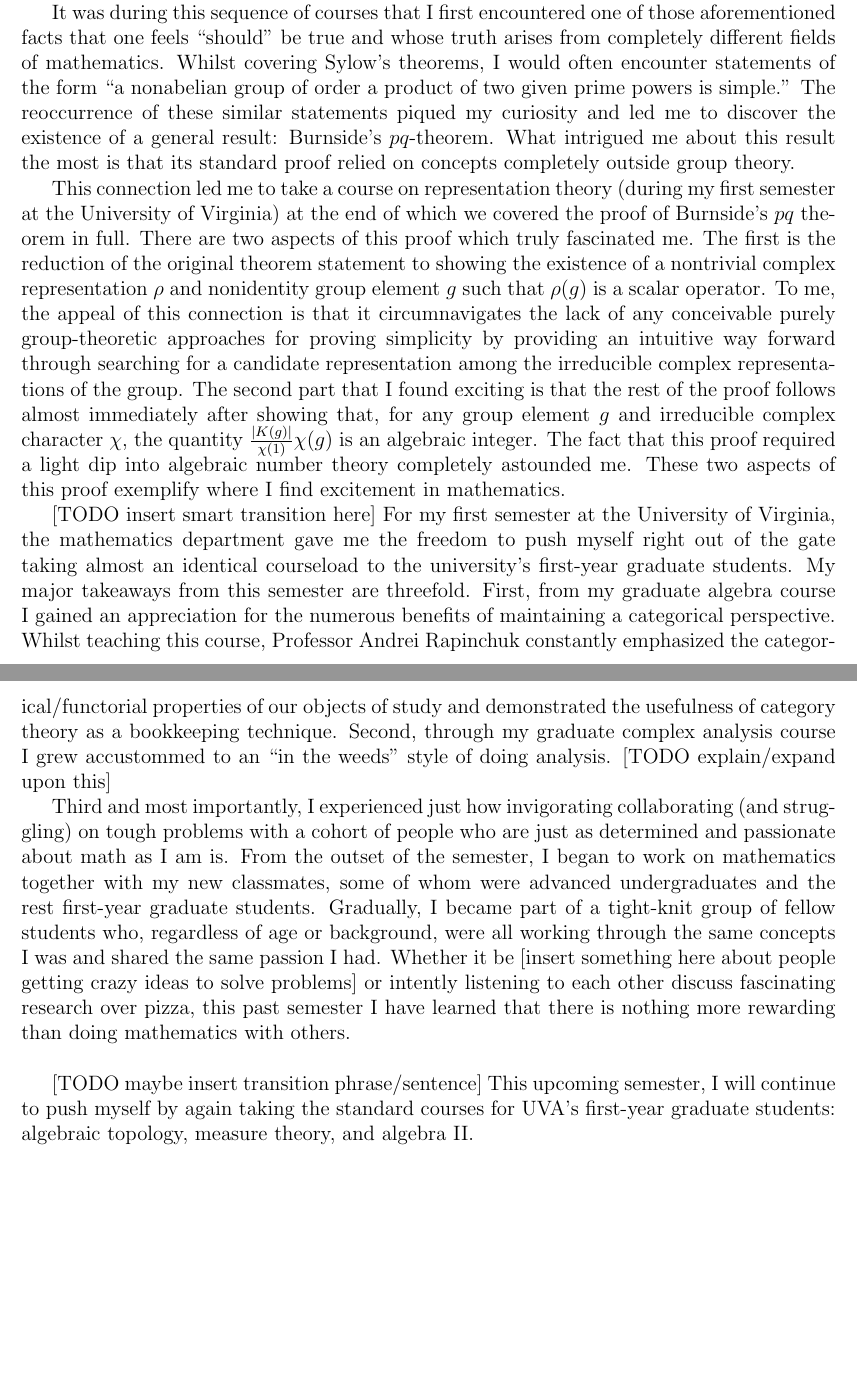
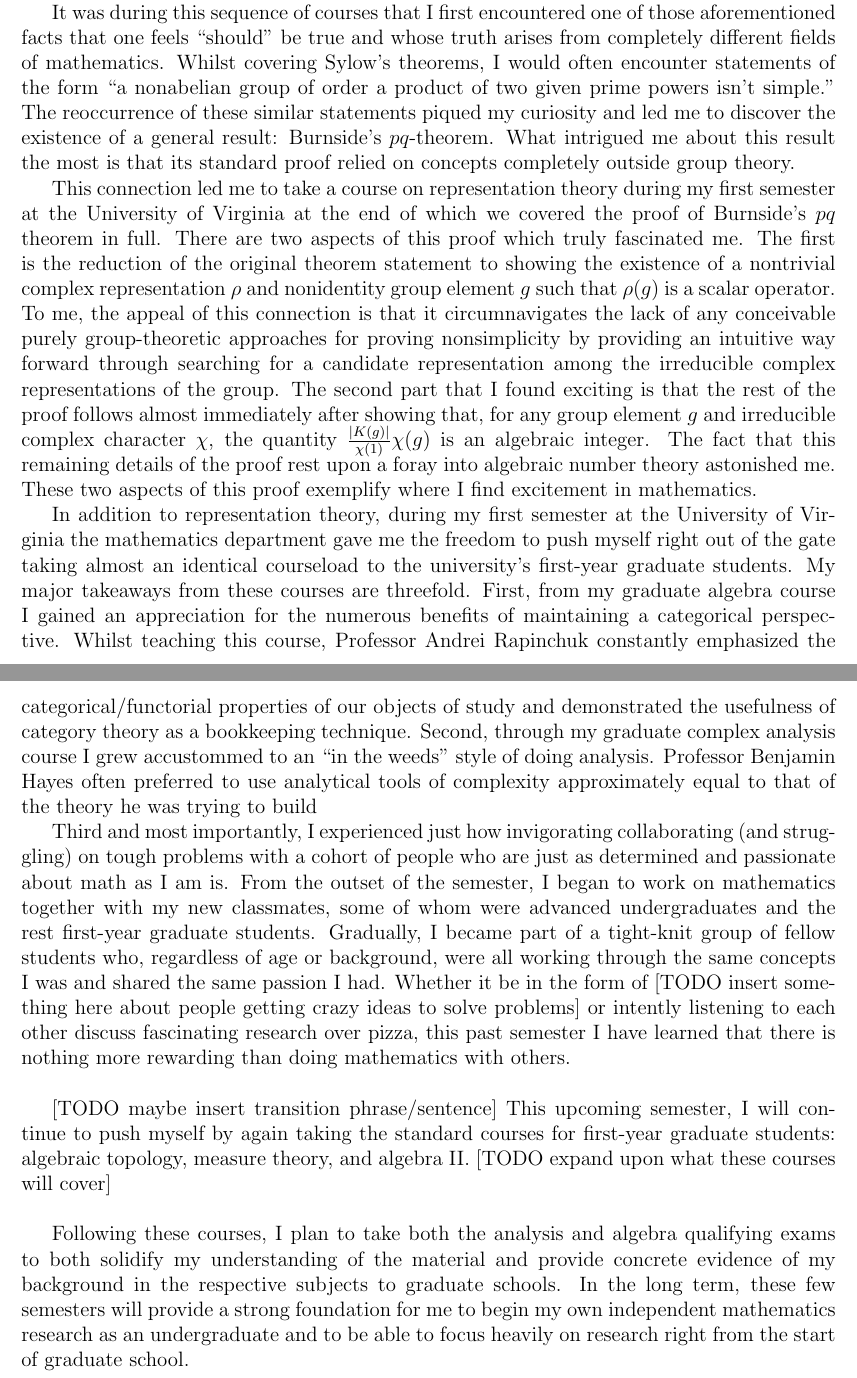
Before and after one commit to kyrem1/james2022_personal_statement, a LaTeX document (james2022_personal_statement.tex): two parts of pages 1 and 2 of 2, joined at a grey line, cut so that both start at the same text, the shorter picture padded with empty space. Compiled offline with pdfLaTeX.

Commit message:
Added future plans pg

```diff
--- a/james2022_personal_statement.tex
+++ b/james2022_personal_statement.tex
@@ -51,31 +51,29 @@ Why do conditions that imply a family of analytic functions from a fixed region
 
 My true mathematical journey started as a junior in high school when I began dual-enrolling in three courses per semester at my local university (the University of South Florida). After completing my first ``introuduction to proofs'' course, I dipped my toes into analysis and algebra. I enjoyed both equally and wished to experience them at the graduate-level, so I went about convincing my county's board of education to allow me to take graduate courses for dual-enrollment. As the graduate-level analysis courses were offered in the mornings, a time during which I was required by law to attend high school every day, I was pushed towards entering the University of South Florida's graduate algebra sequence.
 
-It was during this sequence of courses that I first encountered one of those aforementioned facts that one feels ``should'' be true and whose truth arises from completely different fields of mathematics. Whilst covering Sylow's theorems, I would often encounter statements of the form ``a nonabelian group of order a product of two given prime powers is simple.'' The reoccurrence of these similar statements piqued my curiosity and led me to discover the existence of a general result: Burnside's $pq$-theorem. What intrigued me about this result the most is that its standard proof relied on concepts completely outside group theory.
+It was during this sequence of courses that I first encountered one of those aforementioned facts that one feels ``should'' be true and whose truth arises from completely different fields of mathematics. Whilst covering Sylow's theorems, I would often encounter statements of the form ``a nonabelian group of order a product of two given prime powers isn't simple.'' The reoccurrence of these similar statements piqued my curiosity and led me to discover the existence of a general result: Burnside's $pq$-theorem. What intrigued me about this result the most is that its standard proof relied on concepts completely outside group theory.
 
-This connection led me to take a course on representation theory (during my first semester at the University of Virginia) at the end of which we covered the proof of Burnside's $pq$ theorem in full. There are two aspects of this proof which truly fascinated me. The first is the reduction of the original theorem statement to showing the existence of a nontrivial complex representation $\rho$ and nonidentity group element $g$ such that $\rho(g)$ is a scalar operator. To me, the appeal of this connection is that it circumnavigates the lack of any conceivable purely group-theoretic approaches for proving simplicity by providing an intuitive way forward through searching for a candidate representation among the irreducible complex representations of the group. The second part that I found exciting is that the rest of the proof follows almost immediately after showing that, for any group element $g$ and irreducible complex character $\chi$, the quantity $\frac{|K(g)|}{\chi(1)}\chi(g)$ is an algebraic integer. The fact that this proof required a light dip into algebraic number theory completely astounded me. These two aspects of this proof exemplify where I find excitement in mathematics.
+This connection led me to take a course on representation theory during my first semester at the University of Virginia at the end of which we covered the proof of Burnside's $pq$ theorem in full. There are two aspects of this proof which truly fascinated me. The first is the reduction of the original theorem statement to showing the existence of a nontrivial complex representation $\rho$ and nonidentity group element $g$ such that $\rho(g)$ is a scalar operator. To me, the appeal of this connection is that it circumnavigates the lack of any conceivable purely group-theoretic approaches for proving nonsimplicity by providing an intuitive way forward through searching for a candidate representation among the irreducible complex representations of the group. The second part that I found exciting is that the rest of the proof follows almost immediately after showing that, for any group element $g$ and irreducible complex character $\chi$, the quantity $\frac{|K(g)|}{\chi(1)}\chi(g)$ is an algebraic integer. The fact that this remaining details of the proof rest upon a foray into algebraic number theory astonished me. These two aspects of this proof exemplify where I find excitement in mathematics.
 
-% This link
+% TODO remake above statement
 
-% Burnside's $pq$-theorem led me to take a course on representation theory. The link between normal families and the nonexistence of nonconstant entire functions with certain prescribed propertains led me to begin reading Miranda's book on Riemann surfaces. In seeking and understanding these connections for myself, my mathematical taste developed into what it is today.
+In addition to representation theory, during my first semester at the University of Virginia the mathematics department gave me the freedom to push myself right out of the gate taking almost an identical courseload to the university's first-year graduate students. My major takeaways from these courses are threefold. First, from my graduate algebra course I gained an appreciation for the numerous benefits of maintaining a categorical perspective.
+Whilst teaching this course, Professor Andrei Rapinchuk constantly emphasized the categorical/functorial properties of our objects of study and demonstrated the usefulness of category theory as a bookkeeping technique. Second, through my graduate complex analysis course I grew accustommed to an ``in the weeds'' style of doing analysis. Professor Benjamin Hayes often preferred to use analytical tools of complexity approximately equal to that of the theory he was trying to build
 
-% TODO transition
+% TODO find examples of this in notes.
 
-[TODO insert smart transition here] For my first semester at the University of Virginia, the mathematics department gave me the freedom to push myself right out of the gate taking almost an identical courseload to the university's first-year graduate students. My major takeaways from this semester are threefold. First, from my graduate algebra course I gained an appreciation for the numerous benefits of maintaining a categorical perspective.
-Whilst teaching this course, Professor Andrei Rapinchuk constantly emphasized the categorical/functorial properties of our objects of study and demonstrated the usefulness of category theory as a bookkeeping technique. Second, through my graduate complex analysis course I grew accustommed to an ``in the weeds'' style of doing analysis. [TODO explain/expand upon this]
+% stick to using chisels (i.e. definitions, simple lemmas) for developing theory as opposed to sledgehammers (large )[TODO explain/expand upon this]
 
 % TODO explain Analysis in the weeds
 
-% TODO Talk about experience of doing math with other people.
+Third and most importantly, I experienced just how invigorating collaborating (and struggling) on tough problems with a cohort of people who are just as determined and passionate about math as I am is. From the outset of the semester, I began to work on mathematics together with my new classmates, some of whom were advanced undergraduates and the rest first-year graduate students. Gradually, I became part of a tight-knit group of fellow students who, regardless of age or background, were all working through the same concepts I was and shared the same passion I had. Whether it be in the form of [TODO insert something here about people getting crazy ideas to solve problems] or intently listening to each other discuss fascinating research over pizza, this past semester I have learned that there is nothing more rewarding than doing mathematics with others.
+\\
 
-Third and most importantly, I experienced just how invigorating collaborating (and struggling) on tough problems with a cohort of people who are just as determined and passionate about math as I am is. From the outset of the semester, I began to work on mathematics together with my new classmates, some of whom were advanced undergraduates and the rest first-year graduate students. Gradually, I became part of a tight-knit group of fellow students who, regardless of age or background, were all working through the same concepts I was and shared the same passion I had. Whether it be [insert something here about people getting crazy ideas to solve problems] or intently listening to each other discuss fascinating research over pizza, this past semester I have learned that there is nothing more rewarding than doing mathematics with others.
+[TODO maybe insert transition phrase/sentence] This upcoming semester, I will continue to push myself by again taking the standard courses for first-year graduate students: algebraic topology, measure theory, and algebra II. [TODO expand upon what these courses will cover]
 \\
-% Expand on the above
-% experience working with classmates, "some around my age, some 10 years older than me, it made no difference to the feeling of belonging [find better word, something like collectiveness or something]"
-% I became part of a tight-knit group of fellow students,
 
-[TODO maybe insert transition phrase/sentence] This upcoming semester, I will continue to push myself by again taking the standard courses for UVA's first-year graduate students: algebraic topology, measure theory, and algebra II.
-\\
+
+Following these courses, I plan to take both the analysis and algebra qualifying exams to both solidify my understanding of the material and provide concrete evidence of my background in the respective subjects to graduate schools. In the long term, these few semesters will provide a strong foundation for me to begin my own independent mathematics research as an undergraduate and to be able to focus heavily on research right from the start of graduate school.
 
 % TODO talk about plan to take the analysis, topology, and algebra general exams
 
```
Also changed, not shown: james2022_personal_statement.pdf, james2022_personal_statement.tex (1 more changed lines), 1 other file.
